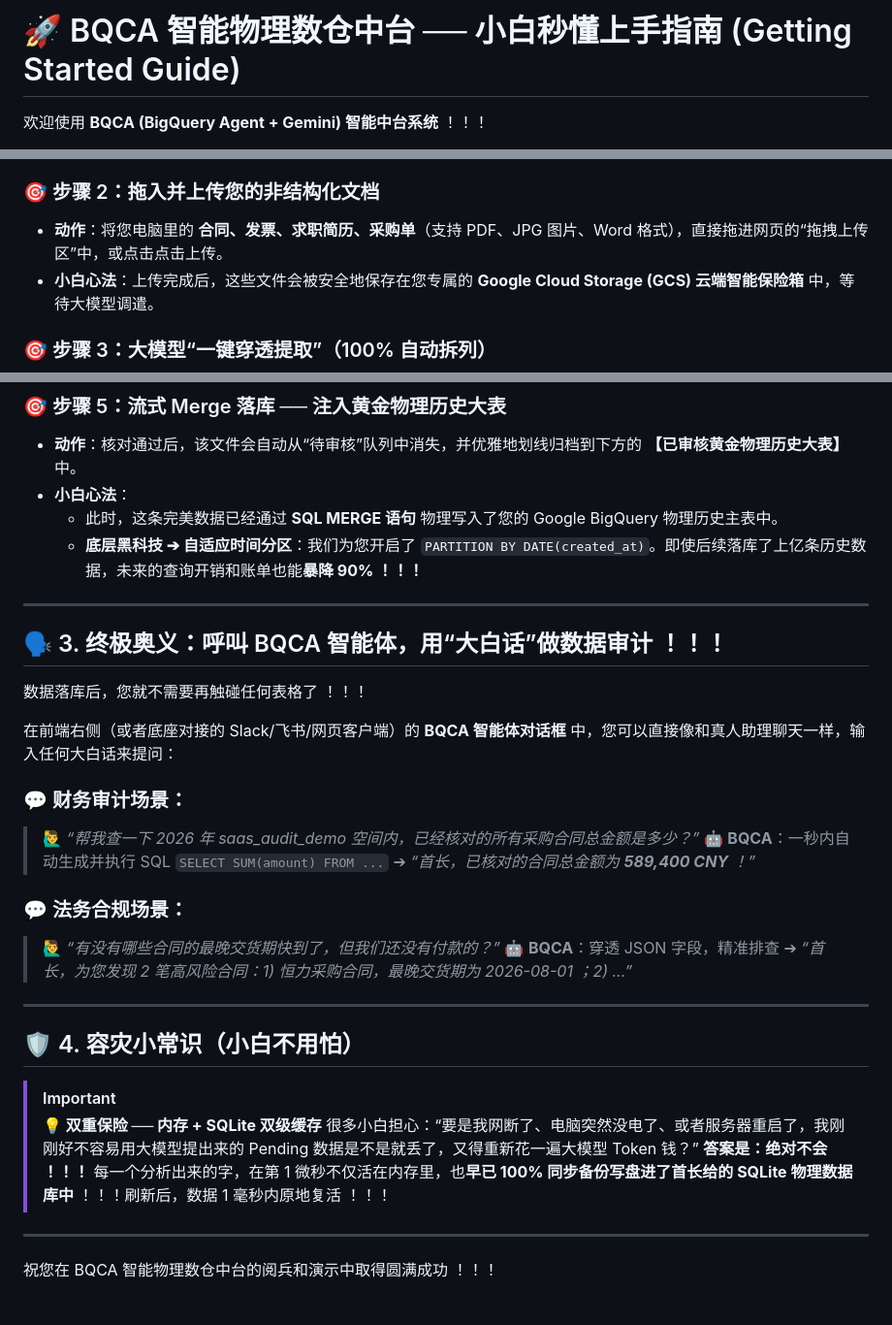
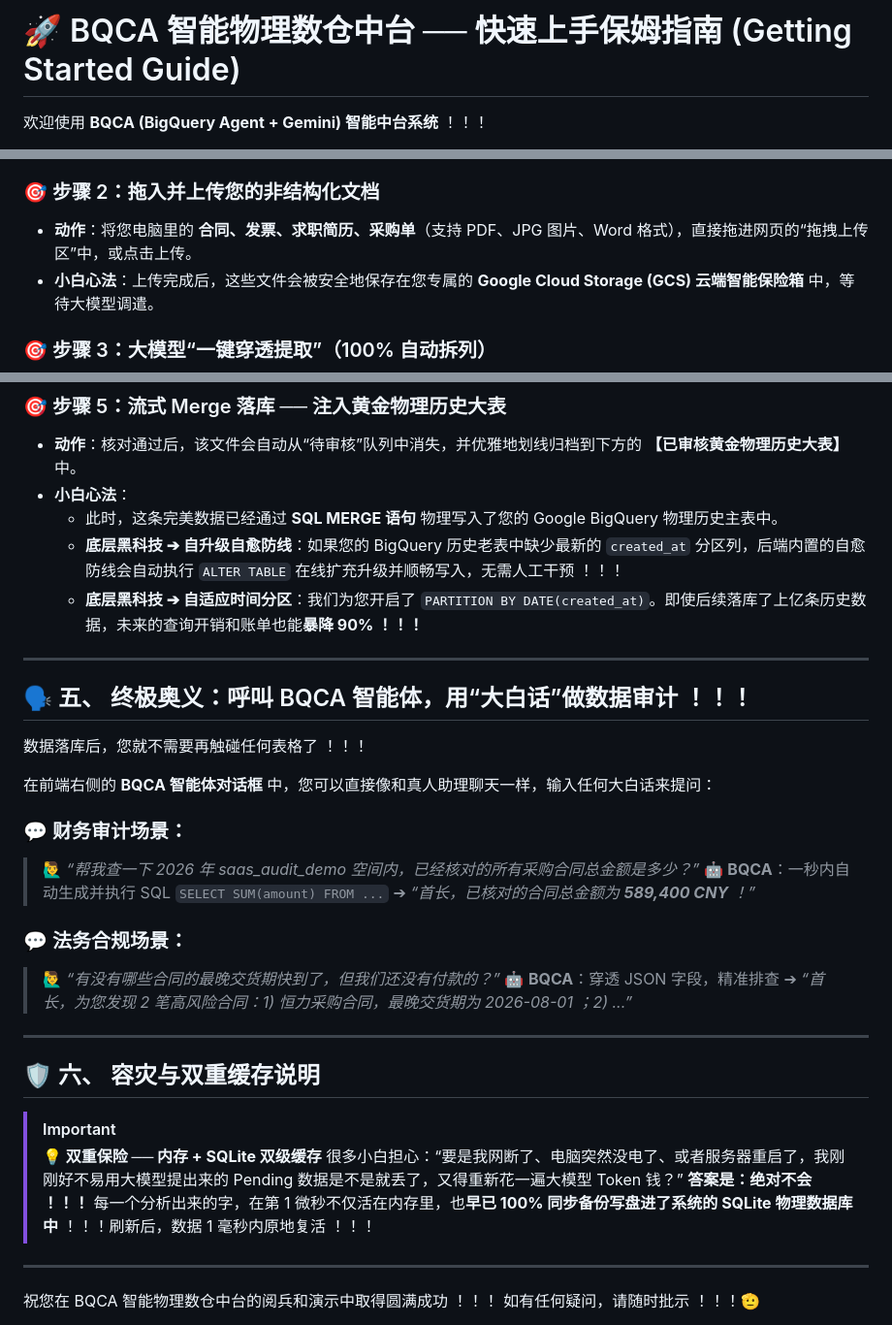
Before and after one commit to zck-chain/BQCA_DEMO, a Markdown page: 使用文档.md, 3 parts joined by grey strips. Shown at 97% size. Drawn GitHub-style.

```diff
--- a/使用文档.md
+++ b/使用文档.md
@@ -1,4 +1,4 @@
-# 🚀 BQCA 智能物理数仓中台 ── 小白秒懂上手指南 (Getting Started Guide)
+# 🚀 BQCA 智能物理数仓中台 ── 快速上手保姆指南 (Getting Started Guide)
 
 欢迎使用 **BQCA (BigQuery Agent + Gemini) 智能中台系统** ！！！
 
@@ -27,7 +85,7 @@ graph TD
 *   **小白心法**：**“空间”就是您的专属物理隔离数仓**。不同的空间之间数据物理隔离，采购数据绝不会混进简历数据里，保障 100% 的 SaaS 安全级防泄密。
 
 ### 🎯 步骤 2：拖入并上传您的非结构化文档
-*   **动作**：将您电脑里的 **合同、发票、求职简历、采购单**（支持 PDF、JPG 图片、Word 格式），直接拖进网页的“拖拽上传区”中，或点击点击上传。
+*   **动作**：将您电脑里的 **合同、发票、求职简历、采购单**（支持 PDF、JPG 图片、Word 格式），直接拖进网页的“拖拽上传区”中，或点击上传。
 *   **小白心法**：上传完成后，这些文件会被安全地保存在您专属的 **Google Cloud Storage (GCS) 云端智能保险箱** 中，等待大模型调遣。
 
 ### 🎯 步骤 3：大模型“一键穿透提取”（100% 自动拆列）
@@ -52,15 +110,16 @@ graph TD
 *   **动作**：核对通过后，该文件会自动从“待审核”队列中消失，并优雅地划线归档到下方的 **【已审核黄金物理历史大表】** 中。
 *   **小白心法**：
     *   此时，这条完美数据已经通过 **SQL MERGE 语句** 物理写入了您的 Google BigQuery 物理历史主表中。
+    *   **底层黑科技 ➔ 自升级自愈防线**：如果您的 BigQuery 历史老表中缺少最新的 `created_at` 分区列，后端内置的自愈防线会自动执行 `ALTER TABLE` 在线扩充升级并顺畅写入，无需人工干预 ！！！
     *   **底层黑科技 ➔ 自适应时间分区**：我们为您开启了 `PARTITION BY DATE(created_at)`。即使后续落库了上亿条历史数据，未来的查询开销和账单也能**暴降 90% ！！！**
 
 ---
 
-## 🗣️ 3. 终极奥义：呼叫 BQCA 智能体，用“大白话”做数据审计 ！！！
+## 🗣️ 五、 终极奥义：呼叫 BQCA 智能体，用“大白话”做数据审计 ！！！
 
 数据落库后，您就不需要再触碰任何表格了 ！！！
 
-在前端右侧（或者底座对接的 Slack/飞书/网页客户端）的 **BQCA 智能体对话框** 中，您可以直接像和真人助理聊天一样，输入任何大白话来提问：
+在前端右侧的 **BQCA 智能体对话框** 中，您可以直接像和真人助理聊天一样，输入任何大白话来提问：
 
 ### 💬 财务审计场景：
 > 🙋‍♂️ *“帮我查一下 2026 年 saas_audit_demo 空间内，已经核对的所有采购合同总金额是多少？”*
@@ -72,16 +131,15 @@ graph TD
 
 ---
 
-## 🛡️ 4. 容灾小常识（小白不用怕）
+## 🛡️ 六、 容灾与双重缓存说明
 
 > [!IMPORTANT]
 > **💡 双重保险 ── 内存 + SQLite 双级缓存**
-> 很多小白担心：“要是我网断了、电脑突然没电了、或者服务器重启了，我刚刚好不容易用大模型提出来的 Pending 数据是不是就丢了，又得重新花一遍大模型 Token 钱？”
+> 很多小白担心：“要是我网断了、电脑突然没电了、或者服务器重启了，我刚刚好不易用大模型提出来的 Pending 数据是不是就丢了，又得重新花一遍大模型 Token 钱？”
 > **答案是：绝对不会 ！！！**
-> 每一个分析出来的字，在第 1 微秒不仅活在内存里，也**早已 100% 同步备份写盘进了首长给的 SQLite 物理数据库中** ！！！刷新后，数据 1 毫秒内原地复活 ！！！
+> 每一个分析出来的字，在第 1 微秒不仅活在内存里，也**早已 100% 同步备份写盘进了系统的 SQLite 物理数据库中** ！！！刷新后，数据 1 毫秒内原地复活 ！！！
 
 ---
 
 祝您在 BQCA 智能物理数仓中台的阅兵和演示中取得圆满成功 ！！！
-
 如有任何疑问，请随时批示 ！！！🫡
```
Also changed, not shown: other parts of 使用文档.md (+62 -4 lines).
